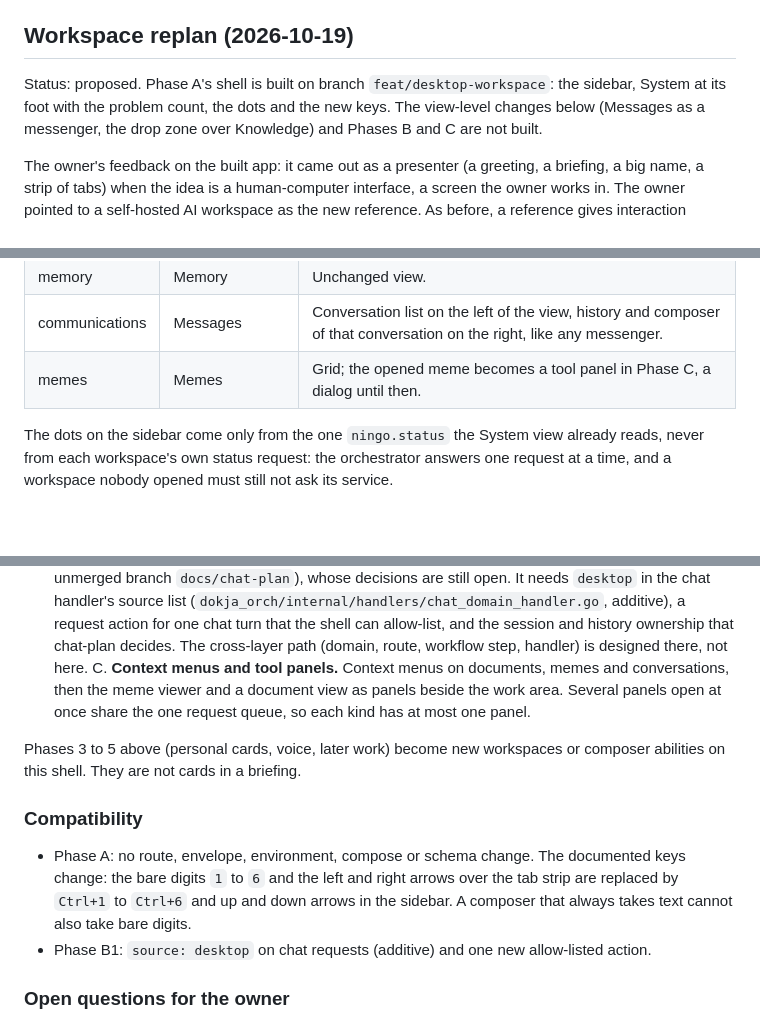
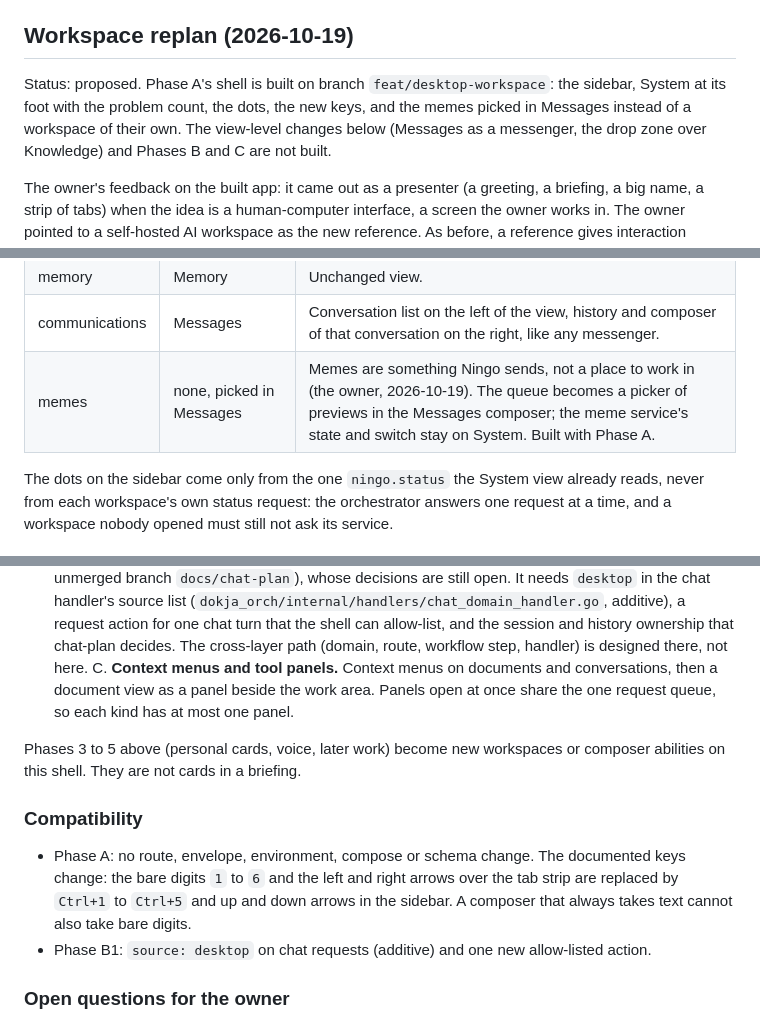
Before and after one commit to edvardsanta/NingoDokja, a Markdown page: dokja_docs/desktop-app-plan.md, 3 parts joined by grey strips. Rendered like a GitHub page; blank space fills up the shorter version.

```diff
--- a/dokja_docs/desktop-app-plan.md
+++ b/dokja_docs/desktop-app-plan.md
@@ -440,7 +440,8 @@ services that are off.
 ## Workspace replan (2026-10-19)
 
 Status: proposed. Phase A's shell is built on branch `feat/desktop-workspace`: the sidebar, System at
-its foot with the problem count, the dots and the new keys. The view-level changes below (Messages as
+its foot with the problem count, the dots, the new keys, and the memes picked in
+Messages instead of a workspace of their own. The view-level changes below (Messages as
 a messenger, the drop zone over Knowledge) and Phases B and C are not built.
 
 The owner's feedback on the built app: it came out as a presenter (a greeting, a briefing, a big name,
@@ -492,7 +492,7 @@ sidebar and the work area are the same chamfered panels, and neon still only mea
 | knowledge | Knowledge | The add form becomes a drop zone over the whole view plus a button; document rows get the context menu. |
 | memory | Memory | Unchanged view. |
 | communications | Messages | Conversation list on the left of the view, history and composer of that conversation on the right, like any messenger. |
-| memes | Memes | Grid; the opened meme becomes a tool panel in Phase C, a dialog until then. |
+| memes | none, picked in Messages | Memes are something Ningo sends, not a place to work in (the owner, 2026-10-19). The queue becomes a picker of previews in the Messages composer; the meme service's state and switch stay on System. Built with Phase A. |
 
 The dots on the sidebar come only from the one `ningo.status` the System view already reads, never
 from each workspace's own status request: the orchestrator answers one request at a time, and a
@@ -521,8 +521,8 @@ B. **Composer.**
      list (`dokja_orch/internal/handlers/chat_domain_handler.go`, additive), a request action for one
      chat turn that the shell can allow-list, and the session and history ownership that chat-plan
      decides. The cross-layer path (domain, route, workflow step, handler) is designed there, not here.
-C. **Context menus and tool panels.** Context menus on documents, memes and conversations, then the
-   meme viewer and a document view as panels beside the work area. Several panels open at once share
+C. **Context menus and tool panels.** Context menus on documents and conversations, then a
+   document view as a panel beside the work area. Panels open at once share
    the one request queue, so each kind has at most one panel.
 
 Phases 3 to 5 above (personal cards, voice, later work) become new workspaces or composer abilities on
@@ -532,7 +532,7 @@ this shell. They are not cards in a briefing.
 
 - Phase A: no route, envelope, environment, compose or schema change. The documented keys change: the
   bare digits `1` to `6` and the left and right arrows over the tab strip are replaced by `Ctrl+1` to
-  `Ctrl+6` and up and down arrows in the sidebar. A composer that always takes text cannot also take
+  `Ctrl+5` and up and down arrows in the sidebar. A composer that always takes text cannot also take
   bare digits.
 - Phase B1: `source: desktop` on chat requests (additive) and one new allow-listed action.
 
```
Also changed, not shown: other parts of dokja_docs/desktop-app-plan.md (+0 -1 lines), dokja_interfaces/desktop/README.md (+7 -9 lines).
